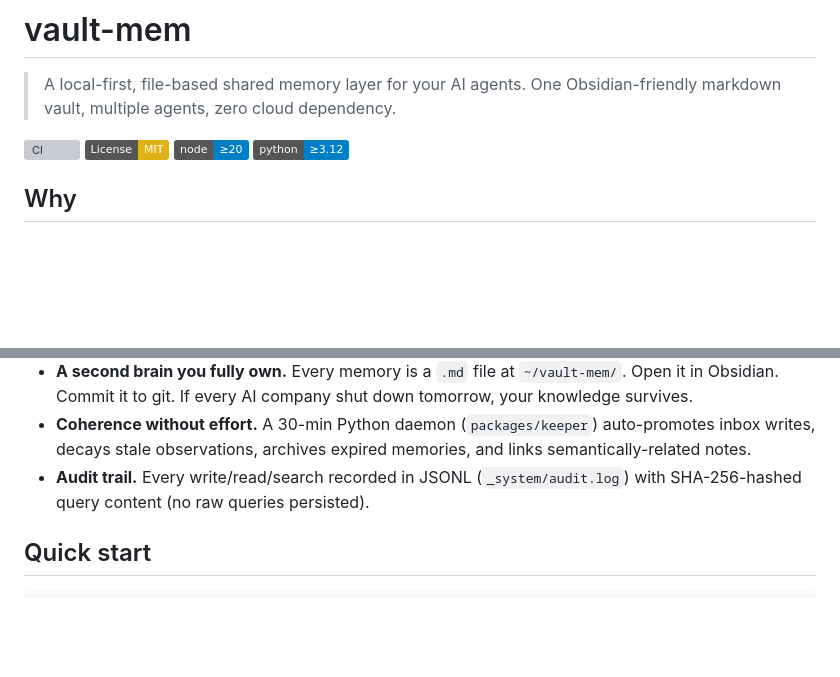
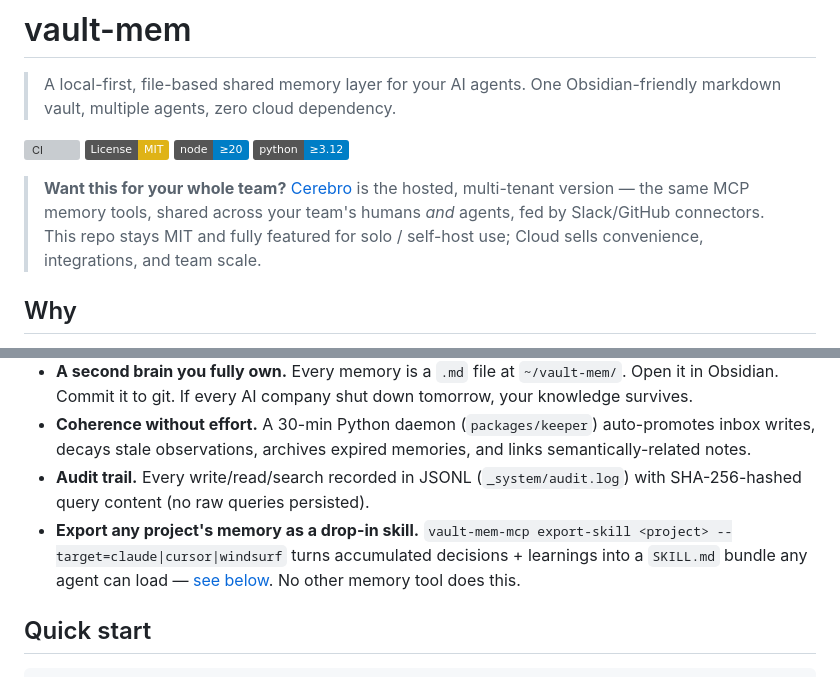
Before and after one commit to frozo-ai/frozo-vault-mem, a Markdown page: README.md, 2 parts joined by grey strips. Rendered like a GitHub page; badges without logos; blank space fills up the shorter version; grey boxes are pictures that could not be loaded.

Commit message:
docs(readme): link Cerebro Cloud + surface skills-export above the fold
Top-of-funnel fixes from the 2026-07-18 traction audit (vault-cloud
docs/launch/TRACTION-AUDIT-2026-07-18.md): interested visitors previously
had no path from OSS to Cloud, and the most differentiated feature
(export-skill) sat below the CLI tables.

```diff
--- a/README.md
+++ b/README.md
@@ -6,6 +6,8 @@
 [![License: MIT](https://img.shields.io/badge/License-MIT-yellow.svg)](LICENSE)
 [![Node](https://img.shields.io/badge/node-%E2%89%A520-blue)](https://nodejs.org)
 [![Python](https://img.shields.io/badge/python-%E2%89%A53.12-blue)](https://www.python.org)
+
+> **Want this for your whole team?** [Cerebro](https://cerebro.frozo.ai) is the hosted, multi-tenant version — the same MCP memory tools, shared across your team's humans *and* agents, fed by Slack/GitHub connectors. This repo stays MIT and fully featured for solo / self-host use; Cloud sells convenience, integrations, and team scale.
 
 ## Why
 
@@ -24,6 +26,7 @@ You work across multiple AI agents — Claude Code, Claude Desktop, Cursor, cust
 - **A second brain you fully own.** Every memory is a `.md` file at `~/vault-mem/`. Open it in Obsidian. Commit it to git. If every AI company shut down tomorrow, your knowledge survives.
 - **Coherence without effort.** A 30-min Python daemon (`packages/keeper`) auto-promotes inbox writes, decays stale observations, archives expired memories, and links semantically-related notes.
 - **Audit trail.** Every write/read/search recorded in JSONL (`_system/audit.log`) with SHA-256-hashed query content (no raw queries persisted).
+- **Export any project's memory as a drop-in skill.** `vault-mem-mcp export-skill <project> --target=claude|cursor|windsurf` turns accumulated decisions + learnings into a `SKILL.md` bundle any agent can load — [see below](#export-your-memory-as-a-skill-bundle). No other memory tool does this.
 
 ## Quick start
 
```
